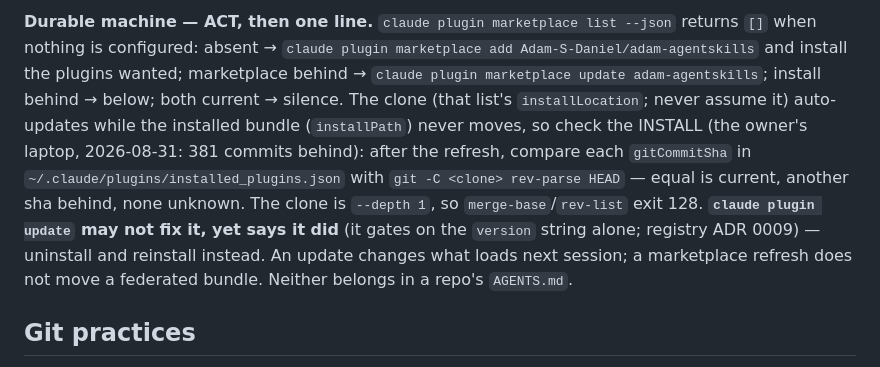
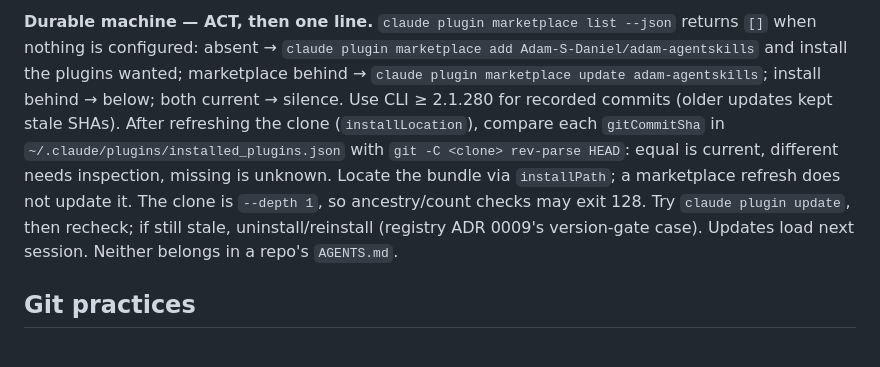
Before and after one commit to Adam-S-Daniel/ai-usage-dashboard, a Markdown page: .claude/hooks/fleet-guidance.md, the part around the change. GitHub-like rendering.

```diff
--- a/.claude/hooks/fleet-guidance.md
+++ b/.claude/hooks/fleet-guidance.md
@@ -431,16 +431,15 @@ Then say it once, naming the snippet's home (adam-agentskills'
 marketplace add Adam-S-Daniel/adam-agentskills` and install the plugins wanted;
 marketplace behind → `claude plugin marketplace update adam-agentskills`;
 install behind → below; both current → silence.
-The clone (that list's `installLocation`; never assume it) auto-updates while
-the installed bundle (`installPath`) never moves, so check the INSTALL (the
-owner's laptop, 2026-08-31: 381 commits behind): after the refresh,
-compare each `gitCommitSha` in `~/.claude/plugins/installed_plugins.json`
-with `git -C <clone> rev-parse HEAD` — equal is current, another sha behind,
-none unknown. The clone is `--depth 1`, so `merge-base`/`rev-list` exit 128.
-**`claude plugin update` may not fix it, yet says it did** (it gates on
-the `version` string alone; registry ADR 0009) — uninstall and reinstall
-instead. An update changes what loads next session; a marketplace
-refresh does not move a federated bundle. Neither belongs in a repo's `AGENTS.md`.
+Use CLI ≥ 2.1.280 for recorded commits (older updates kept stale SHAs).
+After refreshing the clone (`installLocation`), compare each `gitCommitSha`
+in `~/.claude/plugins/installed_plugins.json` with `git -C <clone> rev-parse HEAD`:
+equal is current, different needs inspection, missing is unknown. Locate the
+bundle via `installPath`; a marketplace refresh does not update it.
+The clone is `--depth 1`, so ancestry/count checks may exit 128.
+Try `claude plugin update`, then recheck; if still stale, uninstall/reinstall
+(registry ADR 0009's version-gate case). Updates load next session. Neither
+belongs in a repo's `AGENTS.md`.
 
 ## Git practices
 
```
